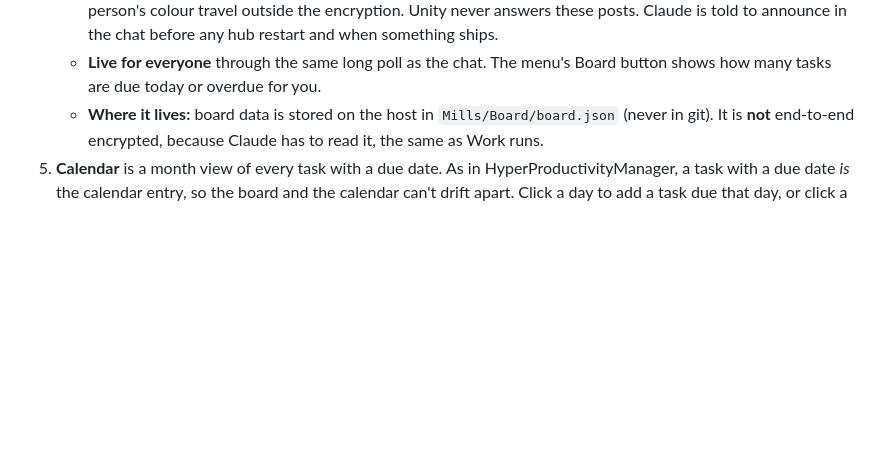
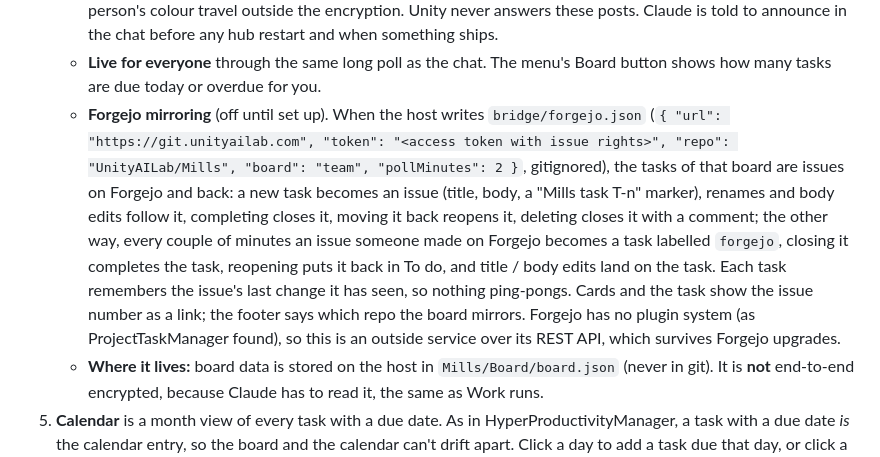
Before and after one commit to Unity-Lab-AI/Mills, a Markdown page: README.md, the part around the change. Rendered like a GitHub page; blank space fills up the shorter version.

Commit message:
README: Forgejo mirroring

```diff
--- a/README.md
+++ b/README.md
@@ -113,6 +113,7 @@ On disk, the `mills` account is `bridge/auth.json` + `bridge/state.json` + `Mill
    - **Claude plans with the board and calendar too.** Besides claim / note / complete, every Work run can create tasks with a **due date written as text** (`today`, `tomorrow`, `+3d`, `next friday`, `2026-10-20`, `none`), read the **calendar** (`board_calendar`: tasks by day for a range, plus everything overdue), **move** tasks between columns, **re-date or clear** due dates, make a **new board**, and **delete** a task when asked (a tombstone stays). Ask it to "plan next week", "move everything overdue to Monday", or "put a review on Friday" and it edits the same board you see.
    - **Claude can talk to the team.** Every Work run also has the team tools (`bridge/team-mcp.js` → `bridge/team.js`): `team_say` posts into the team chat as **"<your name> · Claude"** (to # general, privately to one person with `to`, or into a channel / group with `conv`), `team_channels` lists the servers, channels and groups you are in, and `team_presence` tells it who is online, away or offline. It can also make a channel (`team_channel_create`) or a group (`team_group_create`), see the wider picture (`hub_status`: who is where, who is in a call or sharing a Work session, the host account's 5-hour / 7-day usage windows), search your own past Claude sessions (`sessions_search`) and list the AIs you may use (`my_providers`). Posts are sealed with the hub's own chat key (the one Unity uses), so every member can read them; the "<name> · Claude" label and the person's colour travel outside the encryption. Unity never answers these posts. Claude is told to announce in the chat before any hub restart and when something ships.
    - **Live for everyone** through the same long poll as the chat. The menu's Board button shows how many tasks are due today or overdue for you.
+   - **Forgejo mirroring** (off until set up). When the host writes `bridge/forgejo.json` (`{ "url": "https://git.unityailab.com", "token": "<access token with issue rights>", "repo": "UnityAILab/Mills", "board": "team", "pollMinutes": 2 }`, gitignored), the tasks of that board are issues on Forgejo and back: a new task becomes an issue (title, body, a "Mills task T-n" marker), renames and body edits follow it, completing closes it, moving it back reopens it, deleting closes it with a comment; the other way, every couple of minutes an issue someone made on Forgejo becomes a task labelled `forgejo`, closing it completes the task, reopening puts it back in To do, and title / body edits land on the task. Each task remembers the issue's last change it has seen, so nothing ping-pongs. Cards and the task show the issue number as a link; the footer says which repo the board mirrors. Forgejo has no plugin system (as ProjectTaskManager found), so this is an outside service over its REST API, which survives Forgejo upgrades.
    - **Where it lives:** board data is stored on the host in `Mills/Board/board.json` (never in git). It is **not** end-to-end encrypted, because Claude has to read it, the same as Work runs.
 5. **Calendar** is a month view of every task with a due date. As in HyperProductivityManager, a task with a due date *is* the calendar entry, so the board and the calendar can't drift apart. Click a day to add a task due that day, or click a task to open it on the board. Today is highlighted, overdue tasks are red, finished ones are struck through, and repeating ones show the repeat icon.
 6. **Notes** (menu) are the team's notes: markdown files in folders on the host (`Mills/Notes/`, never committed), shared with everyone and with Claude, as in HyperProductivityManager where notes are real `.md` files you can also open, grep and back up outside the app. Left: the folder tree with a search box (every word must match the path or the text; results show a snippet); right: the note with **Edit / Preview** (the same markdown renderer as the chat, tables and mermaid included), **Save** (Ctrl+S), **Rename** (move with `/`), **Delete** (twice). Saving sends the time you opened the note, so if someone saved it meanwhile you are told to reload instead of overwriting them. Names are case-insensitive on purpose (Windows and Linux agree): a second `Plan.md` next to `plan.md` is refused. Every Work run has `notes_list` (with search), `notes_read`, `notes_write` and `notes_delete`, acting as "<your name> · Claude", so you can ask Claude to write up a meeting, keep a decisions log or draft a how-to. Notes are **not** end-to-end encrypted (Claude reads them), like the board.
```
